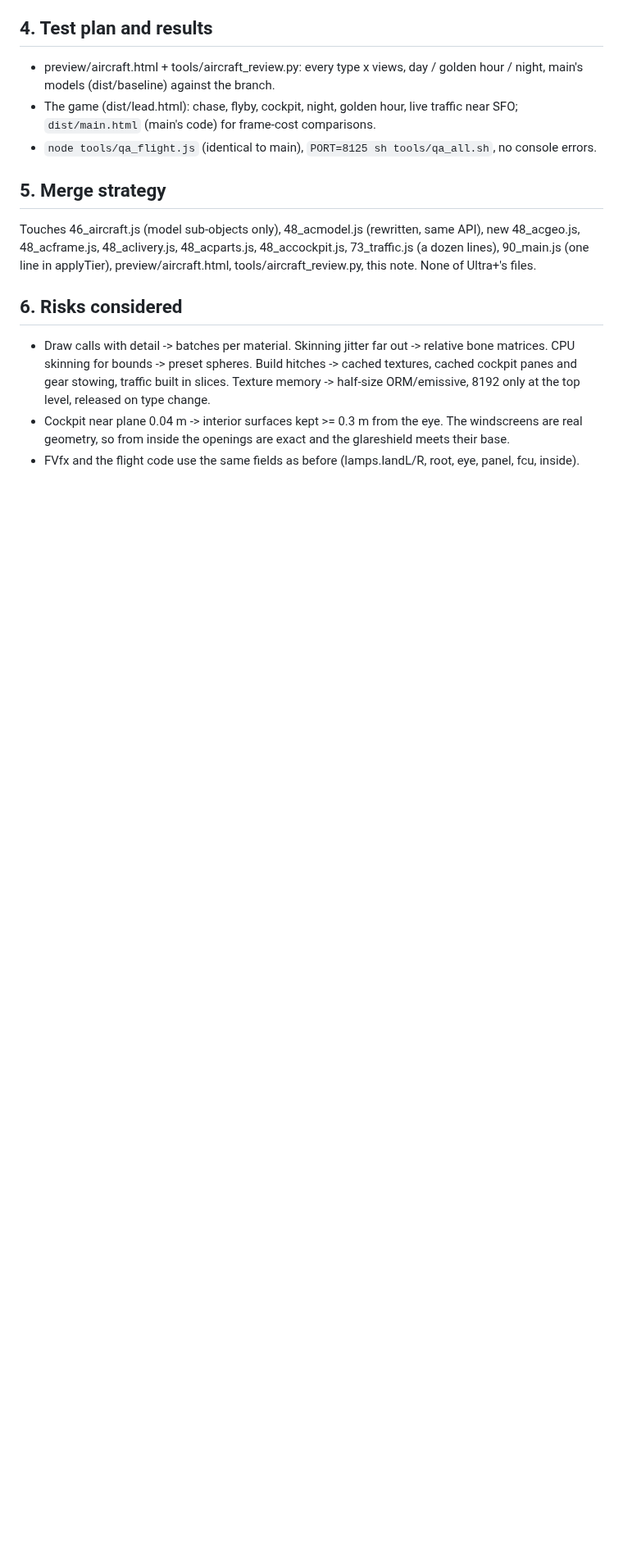
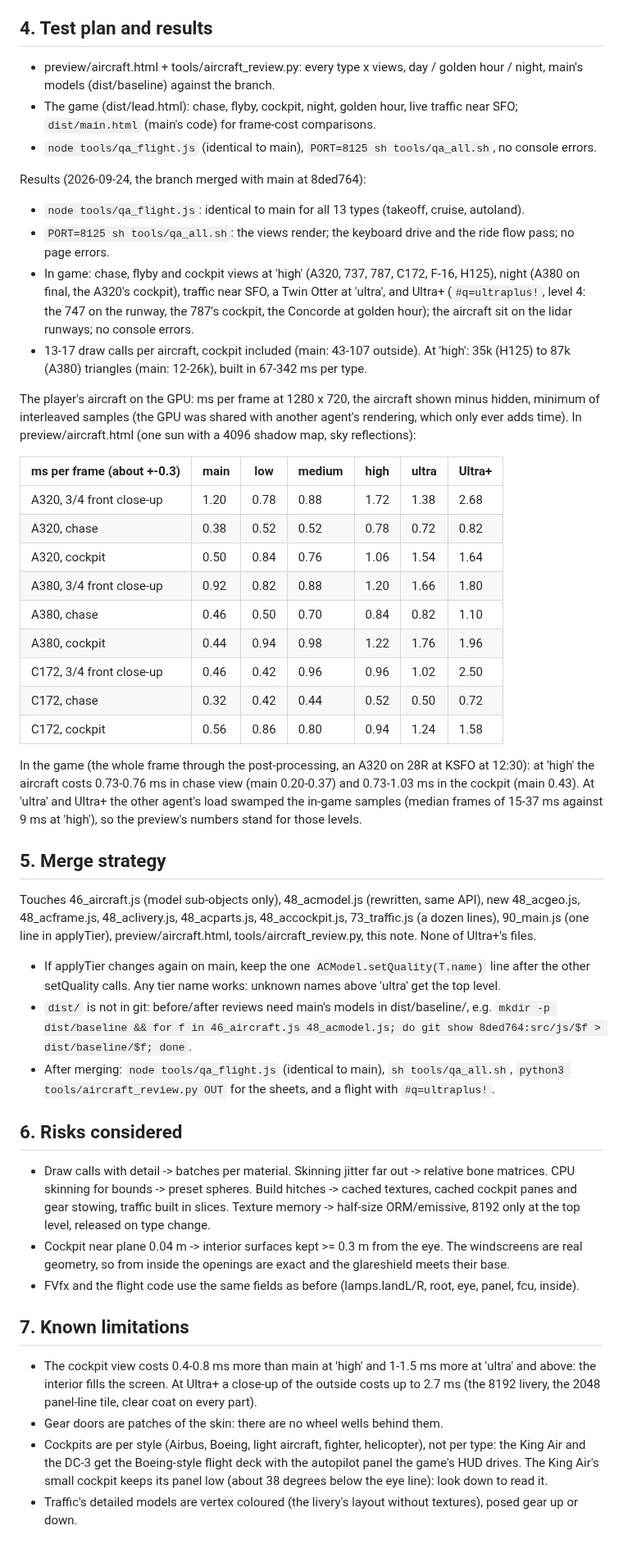
Before and after one commit to scottylabs-labrador/bayline, a Markdown page: notes/aircraft-v2-plan.md, the part around one of its changes. Shown at 82% size. GitHub-like rendering; blank space fills up the shorter version.

Commit message:
Aircraft v2 notes: results, merge checklist, known limitations
The measured GPU cost of the player's aircraft per level and view (the
preview, against main's models) and in the game at 'high'; qa_flight,
qa_all and the in-game checks including Ultra+; how to keep the
applyTier line through a merge and rebuild dist/baseline for
before/after reviews; what is still missing (wheel wells, per-type
cockpits, textured traffic models).

Co-Authored-By: Claude Opus 5.5 (1M context) <noreply@anthropic.com>
Claude-Session: https://claude.ai/code/session_01R1nKudeV9L3TUCtxsMCPg9

```diff
--- a/notes/aircraft-v2-plan.md
+++ b/notes/aircraft-v2-plan.md
@@ -74,10 +75,46 @@ propeller beta, cockpit levers), eng[i].n (fans, props, feathering, blur discs,
   (main's code) for frame-cost comparisons.
 - `node tools/qa_flight.js` (identical to main), `PORT=8125 sh tools/qa_all.sh`, no console errors.
 
+Results (2026-09-24, the branch merged with main at 8ded764):
+- `node tools/qa_flight.js`: identical to main for all 13 types (takeoff, cruise, autoland).
+- `PORT=8125 sh tools/qa_all.sh`: the views render; the keyboard drive and the ride flow pass; no page errors.
+- In game: chase, flyby and cockpit views at 'high' (A320, 737, 787, C172, F-16, H125), night (A380 on final, the
+  A320's cockpit), traffic near SFO, a Twin Otter at 'ultra', and Ultra+ (`#q=ultraplus!`, level 4: the 747 on the
+  runway, the 787's cockpit, the Concorde at golden hour); the aircraft sit on the lidar runways; no console errors.
+- 13-17 draw calls per aircraft, cockpit included (main: 43-107 outside). At 'high': 35k (H125) to 87k (A380)
+  triangles (main: 12-26k), built in 67-342 ms per type.
+
+The player's aircraft on the GPU: ms per frame at 1280 x 720, the aircraft shown minus hidden, minimum of
+interleaved samples (the GPU was shared with another agent's rendering, which only ever adds time). In
+preview/aircraft.html (one sun with a 4096 shadow map, sky reflections):
+
+| ms per frame (about +-0.3) | main | low | medium | high | ultra | Ultra+ |
+|---|---|---|---|---|---|---|
+| A320, 3/4 front close-up | 1.20 | 0.78 | 0.88 | 1.72 | 1.38 | 2.68 |
+| A320, chase | 0.38 | 0.52 | 0.52 | 0.78 | 0.72 | 0.82 |
+| A320, cockpit | 0.50 | 0.84 | 0.76 | 1.06 | 1.54 | 1.64 |
+| A380, 3/4 front close-up | 0.92 | 0.82 | 0.88 | 1.20 | 1.66 | 1.80 |
+| A380, chase | 0.46 | 0.50 | 0.70 | 0.84 | 0.82 | 1.10 |
+| A380, cockpit | 0.44 | 0.94 | 0.98 | 1.22 | 1.76 | 1.96 |
+| C172, 3/4 front close-up | 0.46 | 0.42 | 0.96 | 0.96 | 1.02 | 2.50 |
+| C172, chase | 0.32 | 0.42 | 0.44 | 0.52 | 0.50 | 0.72 |
+| C172, cockpit | 0.56 | 0.86 | 0.80 | 0.94 | 1.24 | 1.58 |
+
+In the game (the whole frame through the post-processing, an A320 on 28R at KSFO at 12:30): at 'high' the
+aircraft costs 0.73-0.76 ms in chase view (main 0.20-0.37) and 0.73-1.03 ms in the cockpit (main 0.43). At 'ultra'
+and Ultra+ the other agent's load swamped the in-game samples (median frames of 15-37 ms against 9 ms at 'high'),
+so the preview's numbers stand for those levels.
+
 ## 5. Merge strategy
 Touches 46_aircraft.js (model sub-objects only), 48_acmodel.js (rewritten, same API), new 48_acgeo.js,
 48_acframe.js, 48_aclivery.js, 48_acparts.js, 48_accockpit.js, 73_traffic.js (a dozen lines), 90_main.js (one
 line in applyTier), preview/aircraft.html, tools/aircraft_review.py, this note. None of Ultra+'s files.
+- If applyTier changes again on main, keep the one `ACModel.setQuality(T.name)` line after the other setQuality
+  calls. Any tier name works: unknown names above 'ultra' get the top level.
+- `dist/` is not in git: before/after reviews need main's models in dist/baseline/, e.g.
+  `mkdir -p dist/baseline && for f in 46_aircraft.js 48_acmodel.js; do git show 8ded764:src/js/$f > dist/baseline/$f; done`.
+- After merging: `node tools/qa_flight.js` (identical to main), `sh tools/qa_all.sh`,
+  `python3 tools/aircraft_review.py OUT` for the sheets, and a flight with `#q=ultraplus!`.
 
 ## 6. Risks considered
 - Draw calls with detail -> batches per material. Skinning jitter far out -> relative bone matrices. CPU skinning
@@ -86,3 +123,13 @@ line in applyTier), preview/aircraft.html, tools/aircraft_review.py, this note.
 - Cockpit near plane 0.04 m -> interior surfaces kept >= 0.3 m from the eye. The windscreens are real geometry,
   so from inside the openings are exact and the glareshield meets their base.
 - FVfx and the flight code use the same fields as before (lamps.landL/R, root, eye, panel, fcu, inside).
+
+## 7. Known limitations
+- The cockpit view costs 0.4-0.8 ms more than main at 'high' and 1-1.5 ms more at 'ultra' and above: the
+  interior fills the screen. At Ultra+ a close-up of the outside costs up to 2.7 ms (the 8192 livery, the 2048
+  panel-line tile, clear coat on every part).
+- Gear doors are patches of the skin: there are no wheel wells behind them.
+- Cockpits are per style (Airbus, Boeing, light aircraft, fighter, helicopter), not per type: the King Air and the
+  DC-3 get the Boeing-style flight deck with the autopilot panel the game's HUD drives. The King Air's small
+  cockpit keeps its panel low (about 38 degrees below the eye line): look down to read it.
+- Traffic's detailed models are vertex coloured (the livery's layout without textures), posed gear up or down.
```
Also changed, not shown: other parts of notes/aircraft-v2-plan.md (+1 -0 lines).
